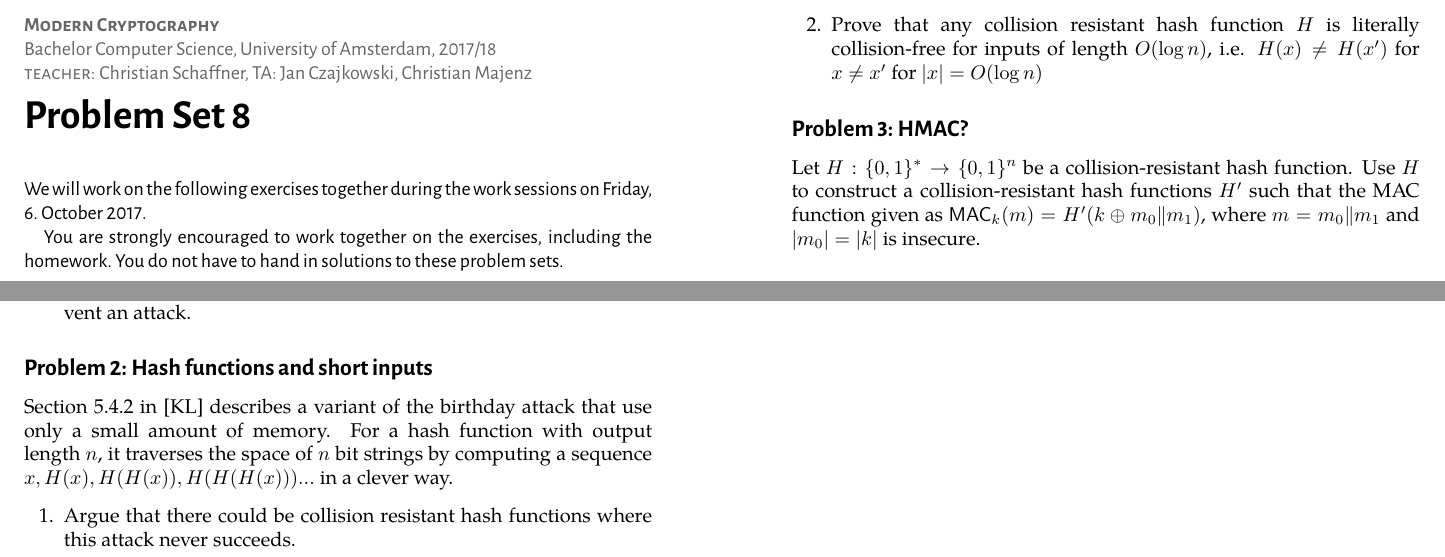
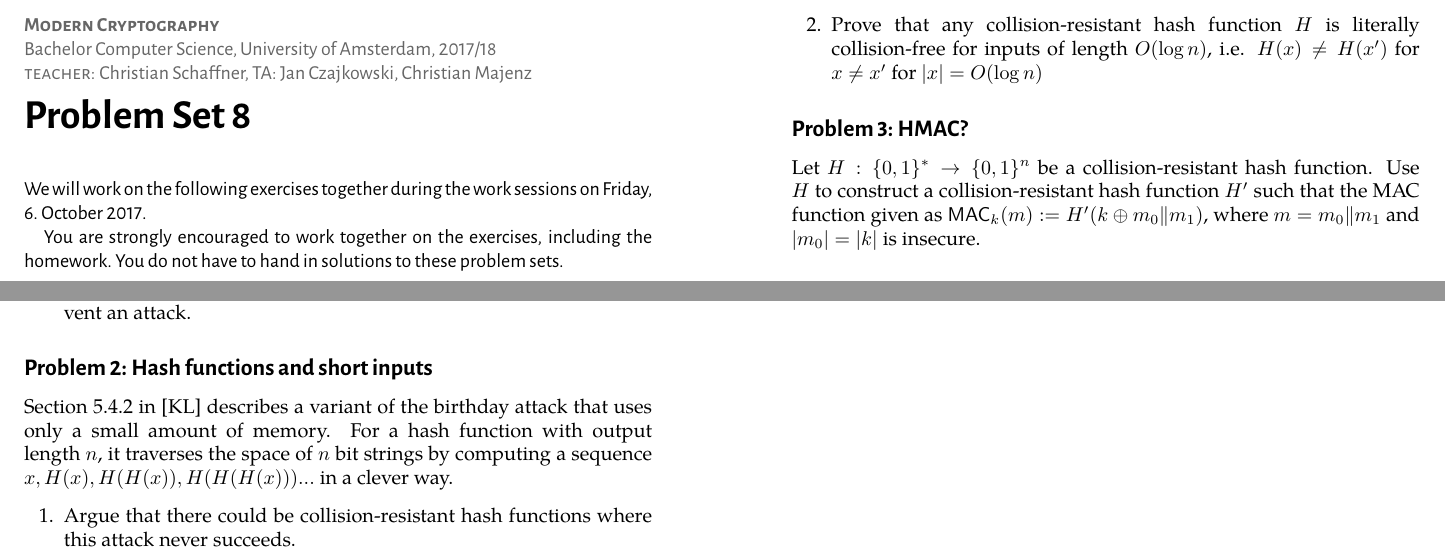
Before and after one commit to cschaffner/ModernCryptographyCourse, a LaTeX document (problems/08-problems.tex): two parts of the page, joined at a grey line, cut so that both start at the same text. The pictures show the PDF file problems/08-problems.pdf that the author committed with the source.

Commit message:
typos and ps9

```diff
--- a/problems/08-problems.tex
+++ b/problems/08-problems.tex
@@ -37,15 +37,15 @@ You are strongly encouraged to work together on the exercises, including the hom
 
 \begin{exercise}[Hash functions and short inputs]
 %	On some hash functions one can run a space-efficient birthday attack by using the fact that for the sequence $x_0=0^n$ and $x_{i+1}=H(x_i)$, if there exists a pair $i<j$ such that $x_i=x_j$, then there exists an index $i'<j$ such that $x_{i'}=x_{2i'}$\footnote{It is a nice exercise to prove that fact, but we don't ask for such a proof here.}.
-Section 5.4.2 in [KL] describes a variant of the birthday attack that use only a small amount of memory. For a hash function with output length $n$, it traverses the space of $n$ bit strings by computing a sequence $x, H(x), H(H(x)), H(H(H(x)))...$ in a clever way.
+Section 5.4.2 in [KL] describes a variant of the birthday attack that uses only a small amount of memory. For a hash function with output length $n$, it traverses the space of $n$ bit strings by computing a sequence $x, H(x), H(H(x)), H(H(H(x)))...$ in a clever way.
 \begin{enumerate}
-	\item Argue that there could be collision resistant hash functions where this attack never succeeds.
-	\item Prove that any collision resistant hash function $H$ is literally collision-free for inputs of length $O(\log n)$, i.e. $H(x)\neq H(x')$ for $x\neq x'$ for $|x|=O(\log n)$
+	\item Argue that there could be collision-resistant hash functions where this attack never succeeds.
+	\item Prove that any collision-resistant hash function $H$ is literally collision-free for inputs of length $O(\log n)$, i.e. $H(x)\neq H(x')$ for $x\neq x'$ for $|x|=O(\log n)$
 \end{enumerate}
 \end{exercise}
 
 \begin{exercise}[HMAC?]
-  Let $H: \{0,1\}^*\to \{0,1\}^n$ be a collision-resistant hash function. Use $H$ to construct a collision-resistant hash functions $H'$ such that the MAC function given as $\mathsf{MAC}_k(m)=H'(k\oplus m_0\|m_1)$, where $m=m_0\|m_1$ and $|m_0|=|k|$ is insecure.
+  Let $H: \{0,1\}^*\to \{0,1\}^n$ be a collision-resistant hash function. Use $H$ to construct a collision-resistant hash function $H'$ such that the MAC function given as $\mathsf{MAC}_k(m) := H'(k\oplus m_0\|m_1)$, where $m=m_0\|m_1$ and $|m_0|=|k|$ is insecure.
 %  \begin{enumerate}
 %  	%\item $\mathsf{MAC}_k(m)=H'(k\|m)$
 %  	\item .
```
Also changed, not shown: problems/08-problems.pdf.
